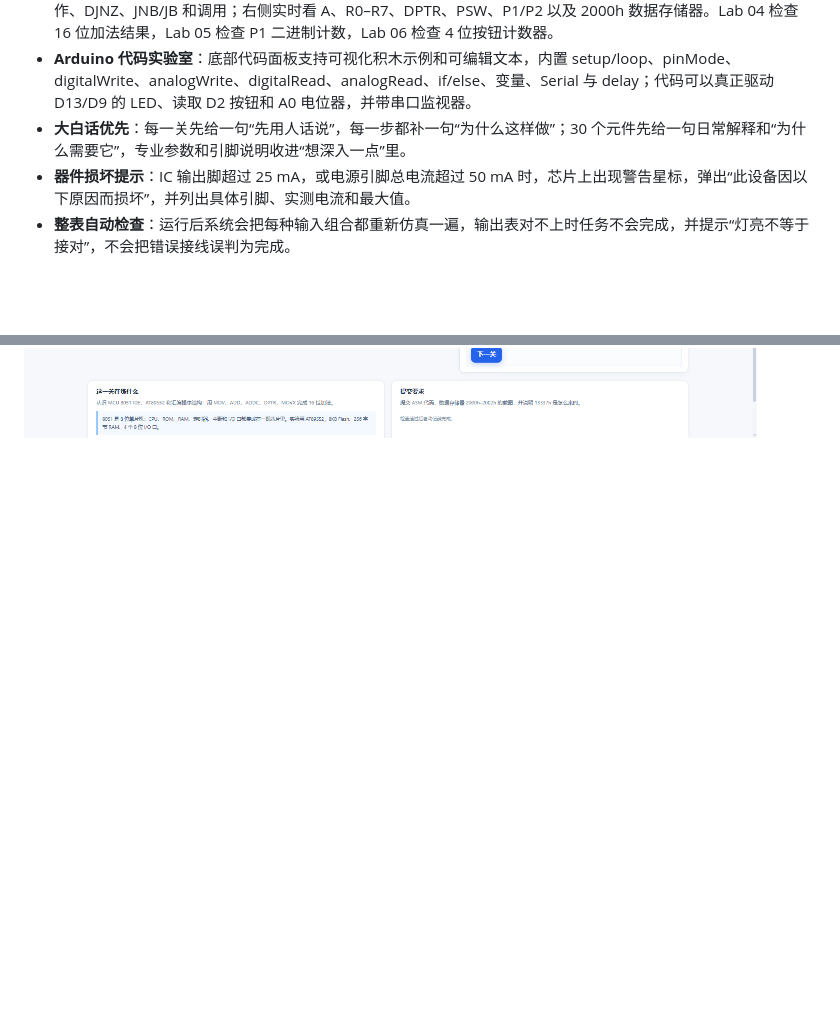
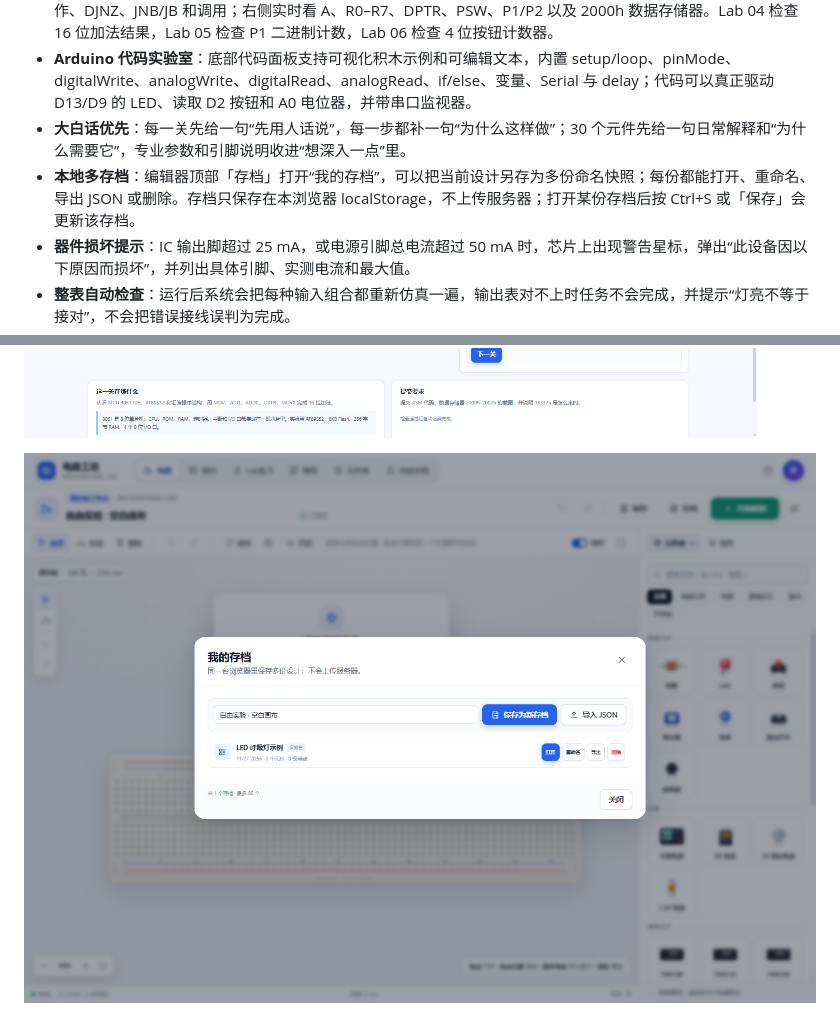
Before and after one commit to Dreamfounder/breadboard-lab, a Markdown page: README.md, 2 parts joined by grey strips. Rendered like a GitHub page; pictures changed too: docs/preview-designs.png (added); blank space fills up the shorter version.

```diff
--- a/README.md
+++ b/README.md
@@ -32,6 +32,7 @@
 - **8051 汇编实验台**：Lab 04、05、06 直接在浏览器里写 8051 汇编，支持 MOV/ADD/ADDC/DPTR/MOVX、位操作、DJNZ、JNB/JB 和调用；右侧实时看 A、R0–R7、DPTR、PSW、P1/P2 以及 2000h 数据存储器。Lab 04 检查 16 位加法结果，Lab 05 检查 P1 二进制计数，Lab 06 检查 4 位按钮计数器。
 - **Arduino 代码实验室**：底部代码面板支持可视化积木示例和可编辑文本，内置 setup/loop、pinMode、digitalWrite、analogWrite、digitalRead、analogRead、if/else、变量、Serial 与 delay；代码可以真正驱动 D13/D9 的 LED、读取 D2 按钮和 A0 电位器，并带串口监视器。
 - **大白话优先**：每一关先给一句“先用人话说”，每一步都补一句“为什么这样做”；30 个元件先给一句日常解释和“为什么需要它”，专业参数和引脚说明收进“想深入一点”里。
+- **本地多存档**：编辑器顶部「存档」打开“我的存档”，可以把当前设计另存为多份命名快照；每份都能打开、重命名、导出 JSON 或删除。存档只保存在本浏览器 localStorage，不上传服务器；打开某份存档后按 Ctrl+S 或「保存」会更新该存档。
 - **器件损坏提示**：IC 输出脚超过 25 mA，或电源引脚总电流超过 50 mA 时，芯片上出现警告星标，弹出“此设备因以下原因而损坏”，并列出具体引脚、实测电流和最大值。
 - **整表自动检查**：运行后系统会把每种输入组合都重新仿真一遍，输出表对不上时任务不会完成，并提示“灯亮不等于接对”，不会把错误接线误判为完成。
 - **导线可读性**：导线会从引脚外侧出发并尽量绕开元件，不压在芯片、电阻、LED 上；每个端点有彩色连接点。悬停或选中一根导线时，它会置顶，其他线淡出，右侧显示“从哪个元件的哪个脚，连到哪个元件的哪个脚”。
@@ -75,6 +76,8 @@
 ![芯片过流损坏提示](docs/preview-damage.png)
 
 ![8051 汇编实验台](docs/preview-asm.png)
+
+![本地多存档](docs/preview-designs.png)
 
 ![错误接线会被整表检查拦住](docs/preview-wrong-check.png)
 
```
Also changed, not shown: 4 other files.
